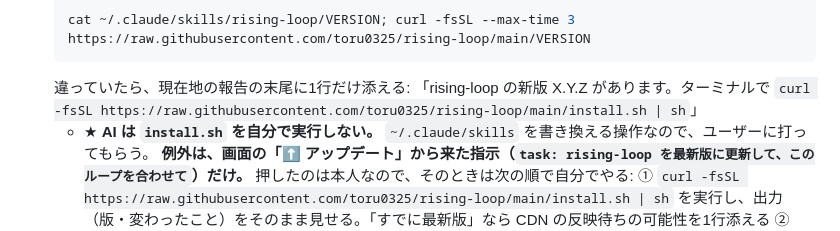
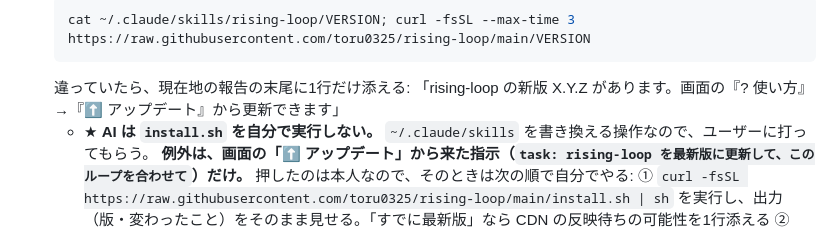
Before and after one commit to toru0325/rising-loop, a Markdown page: SKILL.md, the part around the change. GitHub-like rendering.

Commit message:
新版の知らせ方を「⬆ アップデート」ボタンへの案内に
Co-Authored-By: Claude Fable 5.1 <noreply@anthropic.com>

````diff
--- a/SKILL.md
+++ b/SKILL.md
@@ -153,7 +153,7 @@ grep -l 'var SESS' loops/index.html; ls loops/chat-pane.sh; ls loops/rising.js
    cat ~/.claude/skills/rising-loop/VERSION; curl -fsSL --max-time 3 https://raw.githubusercontent.com/toru0325/rising-loop/main/VERSION
    ```
    違っていたら、現在地の報告の末尾に1行だけ添える:
-   「rising-loop の新版 X.Y.Z があります。ターミナルで `curl -fsSL https://raw.githubusercontent.com/toru0325/rising-loop/main/install.sh | sh`」
+   「rising-loop の新版 X.Y.Z があります。画面の『? 使い方』→『⬆ アップデート』から更新できます」
    - ★ **AI は `install.sh` を自分で実行しない。** `~/.claude/skills` を書き換える操作なので、ユーザーに打ってもらう。
      **例外は、画面の「⬆ アップデート」から来た指示（`task: rising-loop を最新版に更新して、このループを合わせて`）だけ。** 押したのは本人なので、そのときは次の順で自分でやる:
      ① `curl -fsSL https://raw.githubusercontent.com/toru0325/rising-loop/main/install.sh | sh` を実行し、出力（版・変わったこと）をそのまま見せる。「すでに最新版」なら CDN の反映待ちの可能性を1行添える
````
